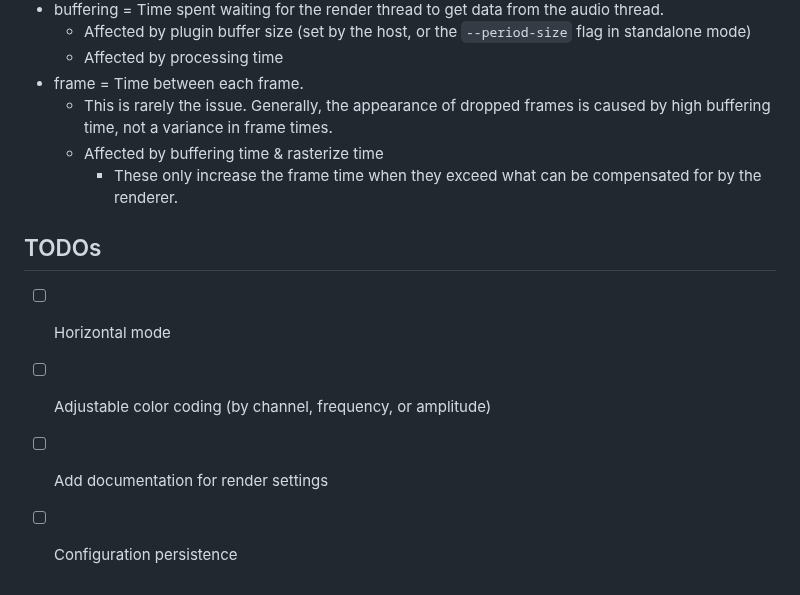
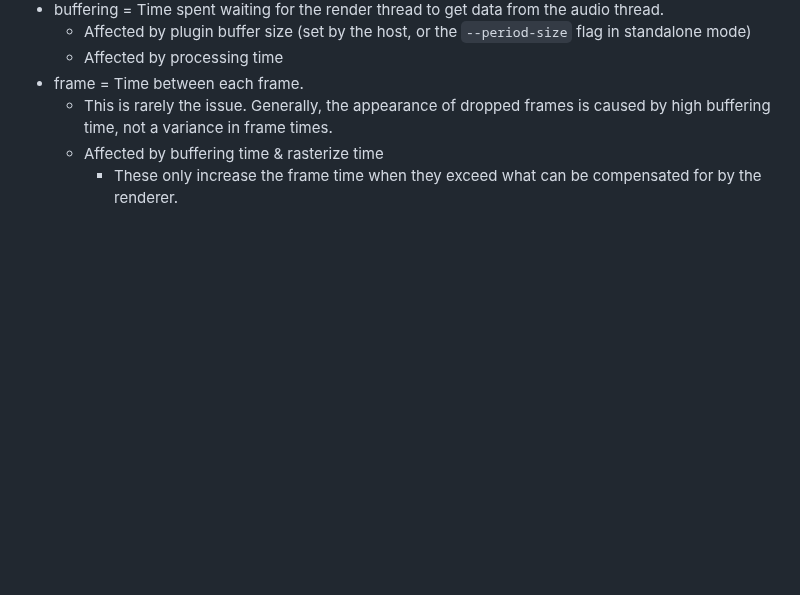
Before and after one commit to transkatgirl/KatVisualizer, a Markdown page: README.md, the part around the change. Rendered like a GitHub page; blank space fills up the shorter version.

```diff
--- a/README.md
+++ b/README.md
@@ -67,10 +67,3 @@ If you're having performance or latency issues, enabling performance counters ca
 	- This is rarely the issue. Generally, the appearance of dropped frames is caused by high buffering time, not a variance in frame times.
 	- Affected by buffering time & rasterize time
 		- These only increase the frame time when they exceed what can be compensated for by the renderer.
-
-## TODOs
-
-- [ ] Horizontal mode
-- [ ] Adjustable color coding (by channel, frequency, or amplitude)
-- [ ] Add documentation for render settings
-- [ ] Configuration persistence
```
